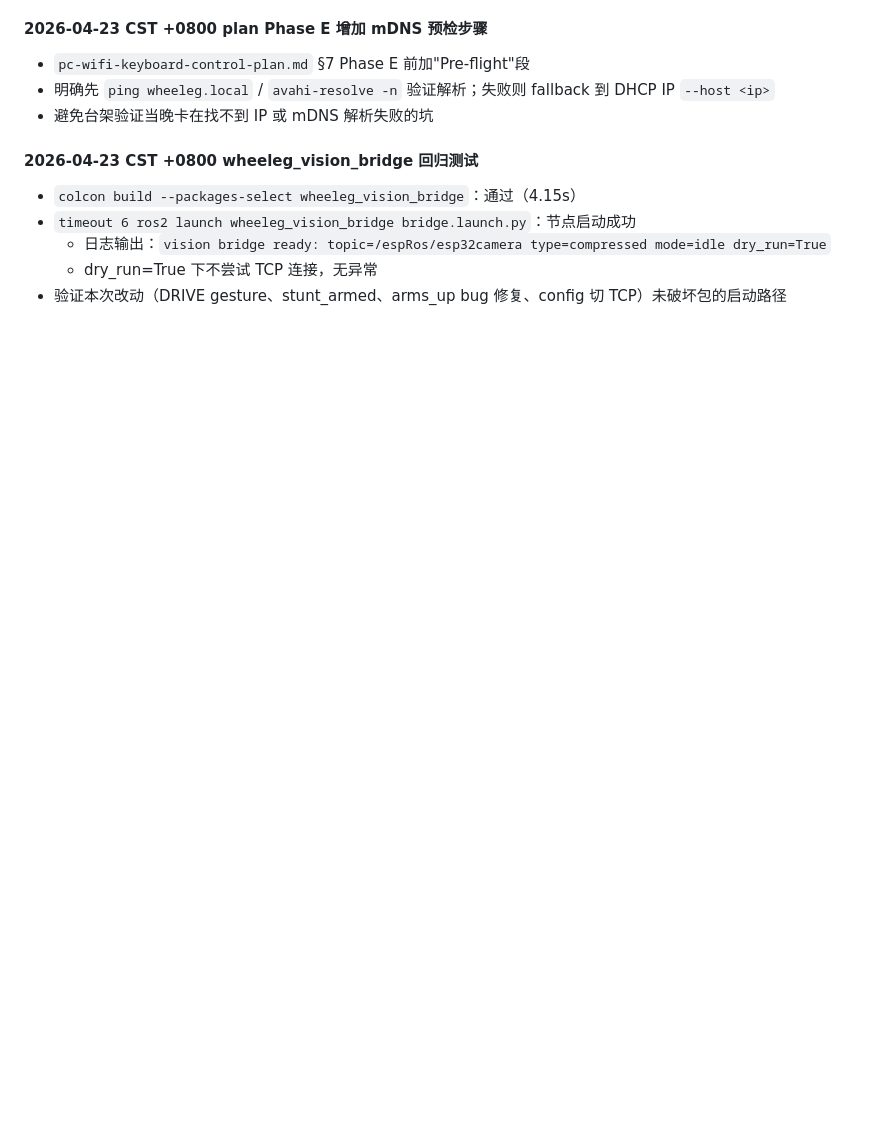
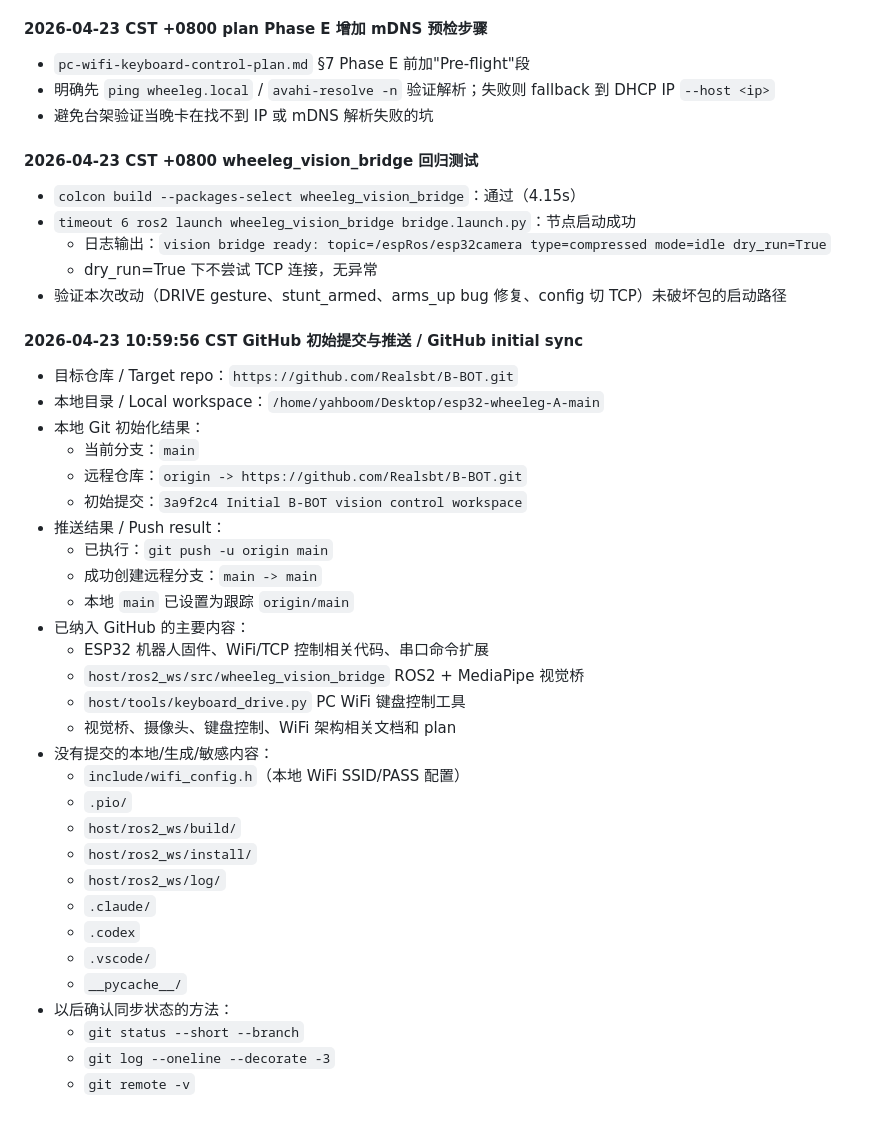
Before and after one commit to Realsbt/B-BOT, a Markdown page: Progress.md, the part around the change. Rendered like a GitHub page; blank space fills up the shorter version.

Commit message:
Document GitHub initial sync progress

```diff
--- a/Progress.md
+++ b/Progress.md
@@ -751,3 +751,34 @@
   - 日志输出：`vision bridge ready: topic=/espRos/esp32camera type=compressed mode=idle dry_run=True`
   - dry_run=True 下不尝试 TCP 连接，无异常
 - 验证本次改动（DRIVE gesture、stunt_armed、arms_up bug 修复、config 切 TCP）未破坏包的启动路径
+
+#### 2026-04-23 10:59:56 CST GitHub 初始提交与推送 / GitHub initial sync
+- 目标仓库 / Target repo：`https://github.com/Realsbt/B-BOT.git`
+- 本地目录 / Local workspace：`/home/yahboom/Desktop/esp32-wheeleg-A-main`
+- 本地 Git 初始化结果：
+  - 当前分支：`main`
+  - 远程仓库：`origin -> https://github.com/Realsbt/B-BOT.git`
+  - 初始提交：`3a9f2c4 Initial B-BOT vision control workspace`
+- 推送结果 / Push result：
+  - 已执行：`git push -u origin main`
+  - 成功创建远程分支：`main -> main`
+  - 本地 `main` 已设置为跟踪 `origin/main`
+- 已纳入 GitHub 的主要内容：
+  - ESP32 机器人固件、WiFi/TCP 控制相关代码、串口命令扩展
+  - `host/ros2_ws/src/wheeleg_vision_bridge` ROS2 + MediaPipe 视觉桥
+  - `host/tools/keyboard_drive.py` PC WiFi 键盘控制工具
+  - 视觉桥、摄像头、键盘控制、WiFi 架构相关文档和 plan
+- 没有提交的本地/生成/敏感内容：
+  - `include/wifi_config.h`（本地 WiFi SSID/PASS 配置）
+  - `.pio/`
+  - `host/ros2_ws/build/`
+  - `host/ros2_ws/install/`
+  - `host/ros2_ws/log/`
+  - `.claude/`
+  - `.codex`
+  - `.vscode/`
+  - `__pycache__/`
+- 以后确认同步状态的方法：
+  - `git status --short --branch`
+  - `git log --oneline --decorate -3`
+  - `git remote -v`
```
